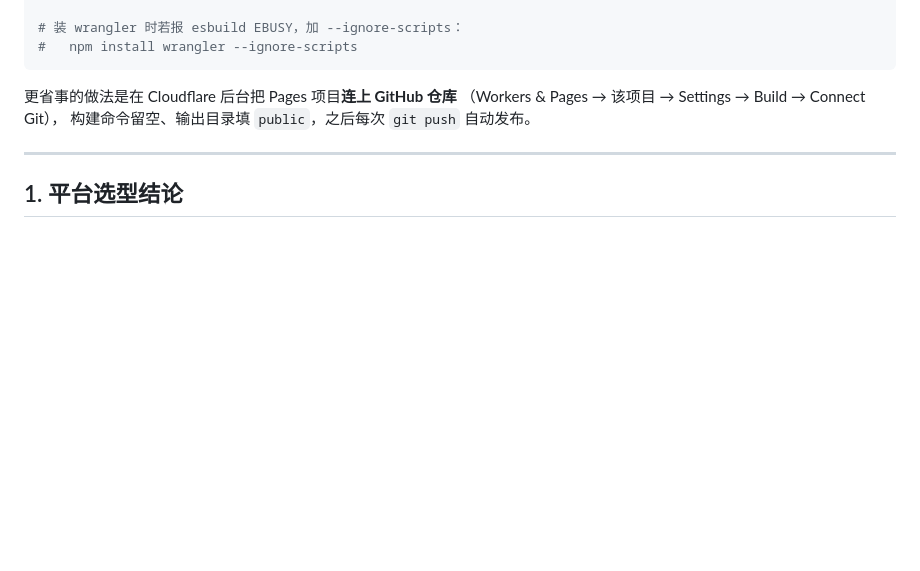
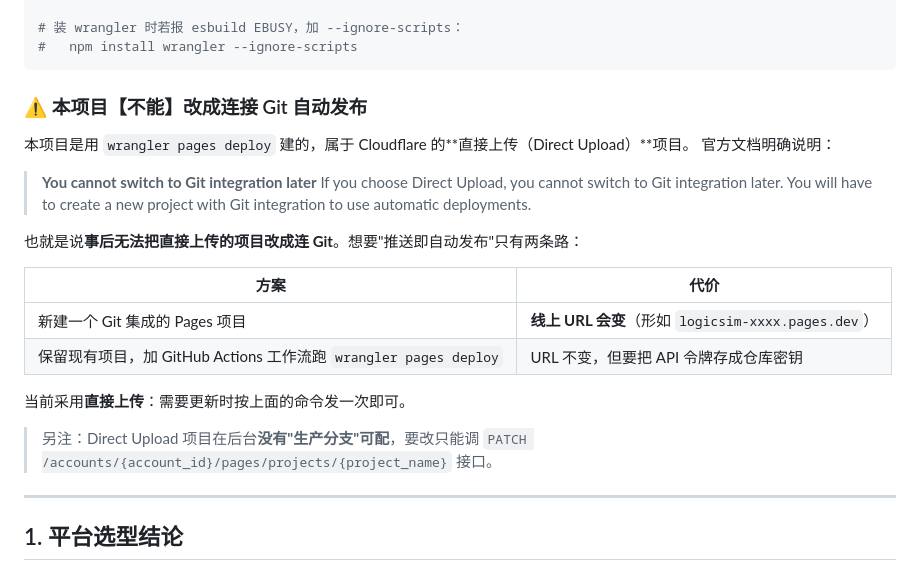
Before and after one commit to Ht944571/logicsim, a Markdown page: docs/部署说明.md, the part around the change. GitHub-like rendering; blank space fills up the shorter version.

Commit message:
文档：更正 Cloudflare Direct Upload 项目不能连 Git 的错误说明
之前 docs/部署说明.md 建议「在后台连上 GitHub 仓库实现自动发布」，
但官方文档明确写了 You cannot switch to Git integration later ——
用 wrangler pages deploy 建的直接上传项目事后无法改成连 Git。

改为列出真正可行的两条路（新建 Git 集成项目 / 加 GitHub Actions），
并说明本项目当前采用直接上传、更新时用 wrangler 发一次。
顺带补注：Direct Upload 项目在后台没有「生产分支」可配，只能走 PATCH 接口。

````diff
--- a/docs/部署说明.md
+++ b/docs/部署说明.md
@@ -32,9 +32,26 @@ node <wrangler 安装目录>/node_modules/wrangler/bin/wrangler.js \
 #   npm install wrangler --ignore-scripts
 ```
 
-更省事的做法是在 Cloudflare 后台把 Pages 项目**连上 GitHub 仓库**
-（Workers & Pages → 该项目 → Settings → Build → Connect Git），
-构建命令留空、输出目录填 `public`，之后每次 `git push` 自动发布。
+### ⚠️ 本项目【不能】改成连接 Git 自动发布
+
+本项目是用 `wrangler pages deploy` 建的，属于 Cloudflare 的**直接上传（Direct Upload）**项目。
+官方文档明确说明：
+
+> **You cannot switch to Git integration later**
+> If you choose Direct Upload, you cannot switch to Git integration later.
+> You will have to create a new project with Git integration to use automatic deployments.
+
+也就是说**事后无法把直接上传的项目改成连 Git**。想要"推送即自动发布"只有两条路：
+
+| 方案 | 代价 |
+|---|---|
+| 新建一个 Git 集成的 Pages 项目 | **线上 URL 会变**（形如 `logicsim-xxxx.pages.dev`） |
+| 保留现有项目，加 GitHub Actions 工作流跑 `wrangler pages deploy` | URL 不变，但要把 API 令牌存成仓库密钥 |
+
+当前采用**直接上传**：需要更新时按上面的命令发一次即可。
+
+> 另注：Direct Upload 项目在后台**没有"生产分支"可配**，要改只能调
+> `PATCH /accounts/{account_id}/pages/projects/{project_name}` 接口。
 
 ---
 
````
